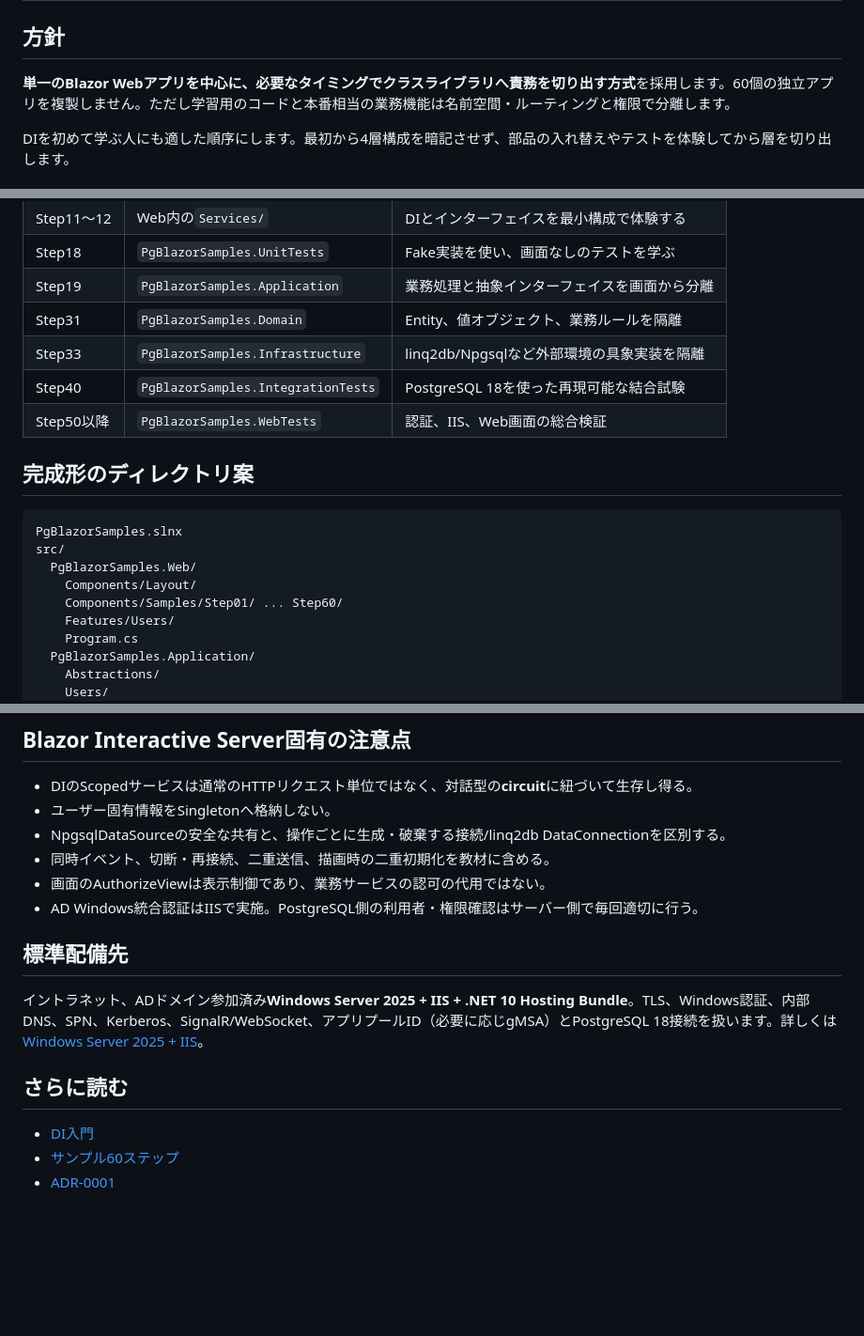
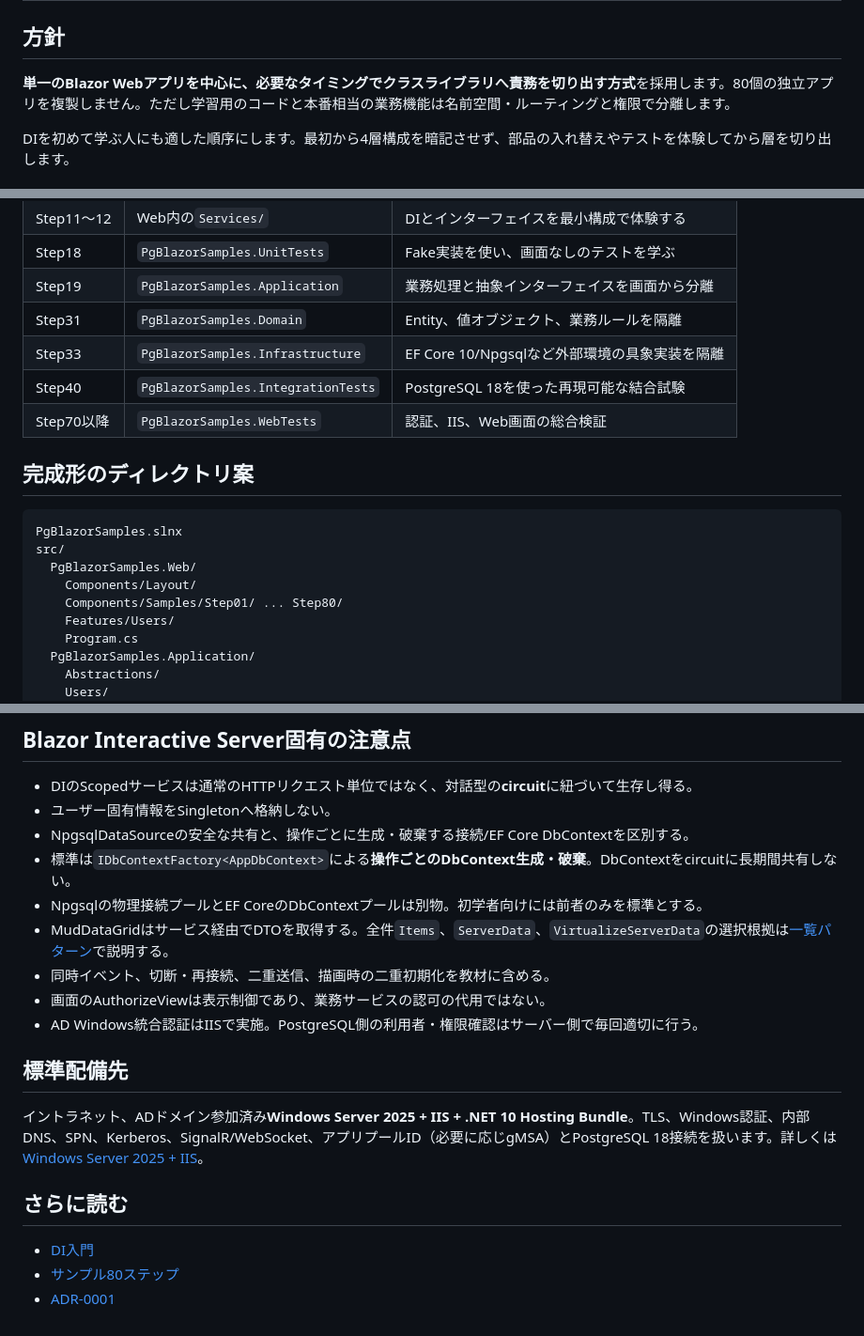
Before and after one commit to ShutenOishi/pg_blazor_samples, a Markdown page: docs/architecture.md, 3 parts joined by grey strips. Shown at 94% size. GitHub-like rendering; blank space fills up the shorter version.

Commit message:
docs: adopt EF Core 10 and data-grid learning sequence in docs/architecture.md

```diff
--- a/docs/architecture.md
+++ b/docs/architecture.md
@@ -2,7 +2,7 @@
 
 ## 方針
 
-**単一のBlazor Webアプリを中心に、必要なタイミングでクラスライブラリへ責務を切り出す方式**を採用します。60個の独立アプリを複製しません。ただし学習用のコードと本番相当の業務機能は名前空間・ルーティングと権限で分離します。
+**単一のBlazor Webアプリを中心に、必要なタイミングでクラスライブラリへ責務を切り出す方式**を採用します。80個の独立アプリを複製しません。ただし学習用のコードと本番相当の業務機能は名前空間・ルーティングと権限で分離します。
 
 DIを初めて学ぶ人にも適した順序にします。最初から4層構成を暗記させず、部品の入れ替えやテストを体験してから層を切り出します。
 
@@ -15,9 +15,9 @@ DIを初めて学ぶ人にも適した順序にします。最初から4層構
 | Step18 | `PgBlazorSamples.UnitTests` | Fake実装を使い、画面なしのテストを学ぶ |
 | Step19 | `PgBlazorSamples.Application` | 業務処理と抽象インターフェイスを画面から分離 |
 | Step31 | `PgBlazorSamples.Domain` | Entity、値オブジェクト、業務ルールを隔離 |
-| Step33 | `PgBlazorSamples.Infrastructure` | linq2db/Npgsqlなど外部環境の具象実装を隔離 |
+| Step33 | `PgBlazorSamples.Infrastructure` | EF Core 10/Npgsqlなど外部環境の具象実装を隔離 |
 | Step40 | `PgBlazorSamples.IntegrationTests` | PostgreSQL 18を使った再現可能な結合試験 |
-| Step50以降 | `PgBlazorSamples.WebTests` | 認証、IIS、Web画面の総合検証 |
+| Step70以降 | `PgBlazorSamples.WebTests` | 認証、IIS、Web画面の総合検証 |
 
 ## 完成形のディレクトリ案
 
@@ -26,7 +26,7 @@ PgBlazorSamples.slnx
 src/
   PgBlazorSamples.Web/
     Components/Layout/
-    Components/Samples/Step01/ ... Step60/
+    Components/Samples/Step01/ ... Step80/
     Features/Users/
     Program.cs
   PgBlazorSamples.Application/
@@ -76,7 +76,10 @@ Web ────────────────> Application ────
 
 - DIのScopedサービスは通常のHTTPリクエスト単位ではなく、対話型の**circuit**に紐づいて生存し得る。
 - ユーザー固有情報をSingletonへ格納しない。
-- NpgsqlDataSourceの安全な共有と、操作ごとに生成・破棄する接続/linq2db DataConnectionを区別する。
+- NpgsqlDataSourceの安全な共有と、操作ごとに生成・破棄する接続/EF Core DbContextを区別する。
+- 標準は`IDbContextFactory<AppDbContext>`による**操作ごとのDbContext生成・破棄**。DbContextをcircuitに長期間共有しない。
+- Npgsqlの物理接続プールとEF CoreのDbContextプールは別物。初学者向けには前者のみを標準とする。
+- MudDataGridはサービス経由でDTOを取得する。全件`Items`、`ServerData`、`VirtualizeServerData`の選択根拠は[一覧パターン](data-grid-patterns.md)で説明する。
 - 同時イベント、切断・再接続、二重送信、描画時の二重初期化を教材に含める。
 - 画面のAuthorizeViewは表示制御であり、業務サービスの認可の代用ではない。
 - AD Windows統合認証はIISで実施。PostgreSQL側の利用者・権限確認はサーバー側で毎回適切に行う。
@@ -88,5 +91,5 @@ Web ────────────────> Application ────
 ## さらに読む
 
 - [DI入門](di-for-beginners.md)
-- [サンプル60ステップ](sample-catalog.md)
+- [サンプル80ステップ](sample-catalog.md)
 - [ADR-0001](decisions/0001-learning-app-structure.md)
```
Also changed, not shown: other parts of docs/architecture.md (+1 -1 lines).
